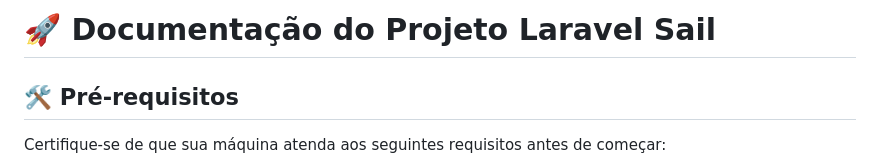
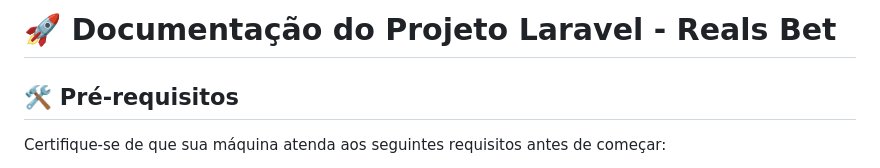
Before and after one commit to flavio-valle/reals-bet, a Markdown page: README.md, the part around the change. GitHub-like rendering.

```diff
--- a/README.md
+++ b/README.md
@@ -1,4 +1,4 @@
-# 🚀 Documentação do Projeto Laravel Sail
+# 🚀 Documentação do Projeto Laravel - Reals Bet
 
 ## 🛠 Pré-requisitos
 
```
